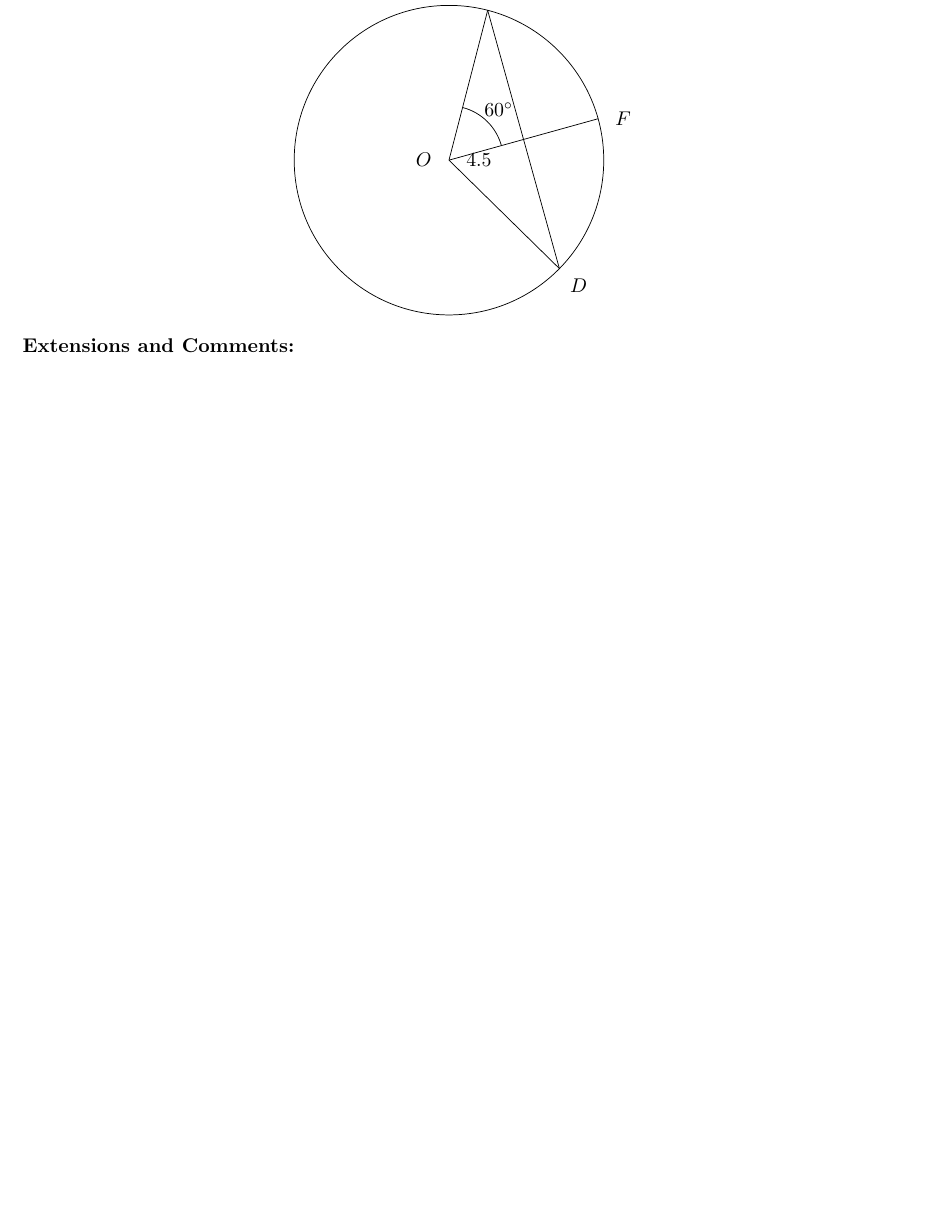
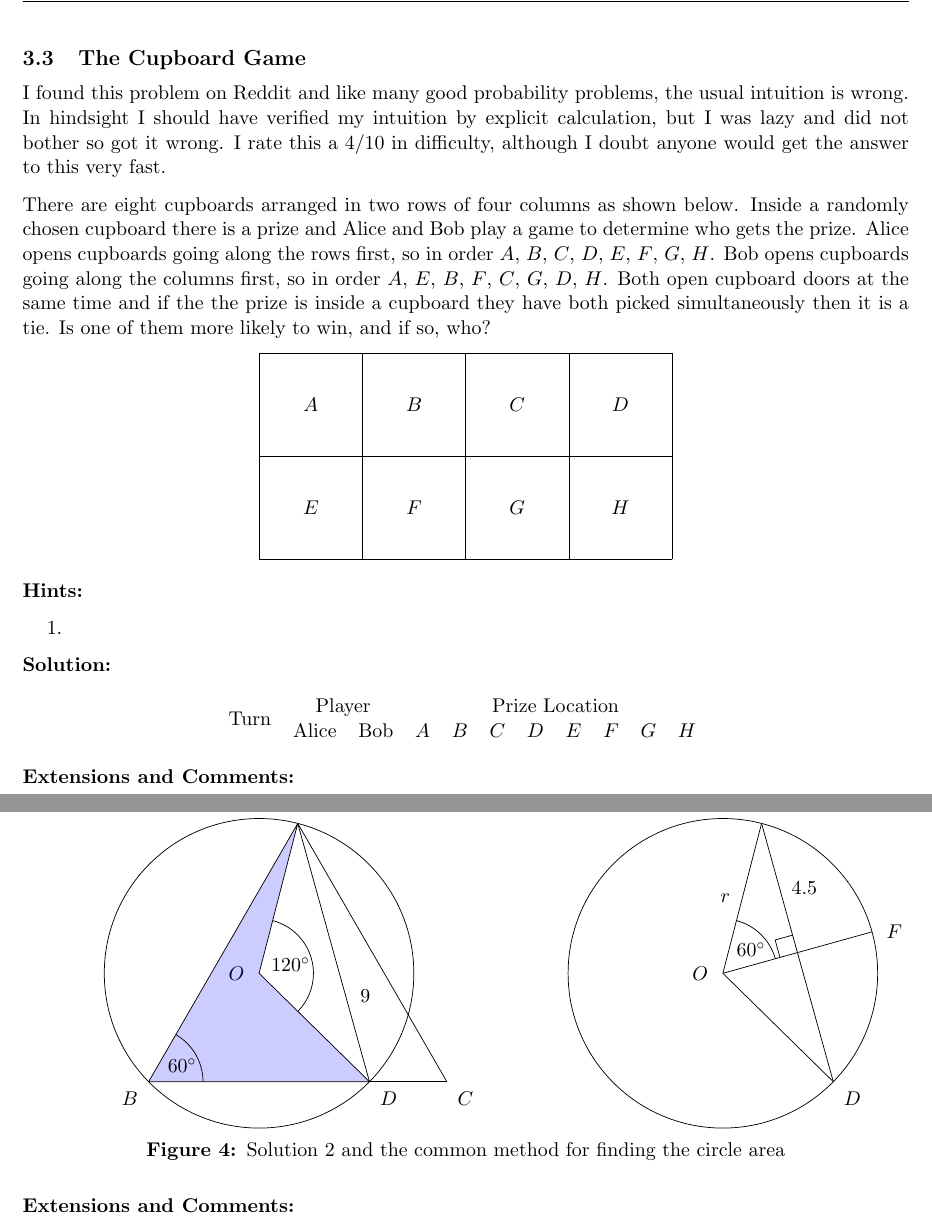
Before and after one commit to HenryGinn/Puzzles, a LaTeX document (main.tex, which reads 3 - Probability/TheCupboardGame.tex, 4 - Geometry/AlmostInscribedTriangleInCircle/AlmostInscribedTriangleInCircle.tex): part of page 43 of 48 before the commit and two parts of pages 37 and 44 of 49 after it, the two joined at a grey line, cut at the place of the change, the shorter picture padded with empty space. Compiled offline with pdfLaTeX.

Commit message:
Start TheCupboardGame

```diff
--- /dev/null
+++ b/3 - Probability/TheCupboardGame.tex
@@ -0,0 +1,37 @@
+\subsection{The Cupboard Game}
+
+I found this problem on Reddit and like many good probability problems, the usual intuition is wrong. In hindsight I should have verified my intuition by explicit calculation, but I was lazy and did not bother so got it wrong. I rate this a 4/10 in difficulty, although I doubt anyone would get the answer to this very fast.
+
+There are eight cupboards arranged in two rows of four columns as shown below. Inside a randomly chosen cupboard there is a prize and Alice and Bob play a game to determine who gets the prize. Alice opens cupboards going along the rows first, so in order $A$, $B$, $C$, $D$, $E$, $F$, $G$, $H$. Bob opens cupboards going along the columns first, so in order $A$, $E$, $B$, $F$, $C$, $G$, $D$, $H$. Both open cupboard doors at the same time and if the the prize is inside a cupboard they have both picked simultaneously then it is a tie. Is one of them more likely to win, and if so, who?
+
+\begin{center}
+	\begin{tikzpicture}[scale=2]
+		\draw grid (4, 2);
+		\node at (0.5, 1.5) {$A$};
+		\node at (1.5, 1.5) {$B$};
+		\node at (2.5, 1.5) {$C$};
+		\node at (3.5, 1.5) {$D$};
+		\node at (0.5, 0.5) {$E$};
+		\node at (1.5, 0.5) {$F$};
+		\node at (2.5, 0.5) {$G$};
+		\node at (3.5, 0.5) {$H$};
+	\end{tikzpicture}
+\end{center}
+
+\textbf{Hints:}
+
+\begin{enumerate}
+	\item
+\end{enumerate}
+
+\textbf{Solution:}
+
+\begin{table}[H]
+	\centering
+	\begin{tabular}{ccccccccccc}
+		\multirow{2}{*}{Turn} & \multicolumn{2}{c}{Player} & \multicolumn{8}{c}{Prize Location}  \\
+		 & Alice & Bob & $A$ & $B$ & $C$ & $D$ & $E$ & $F$ & $G$ & $H$
+	\end{tabular}
+\end{table}
+
+\textbf{Extensions and Comments:}
--- a/4 - Geometry/AlmostInscribedTriangleInCircle/AlmostInscribedTriangleInCircle.tex
+++ b/4 - Geometry/AlmostInscribedTriangleInCircle/AlmostInscribedTriangleInCircle.tex
@@ -111,4 +128,30 @@ By definition $|AD| = |AE|$ which makes triangle $DAE$ isocoles. As shown before
+\begin{figure}[H]
 	\begin{center}
+		\hfill
+		\begin{tikzpicture}[scale=3]
+			\input{4 - Geometry/AlmostInscribedTriangleInCircle/Coordinates.tikz}
+
+			\coordinate (O) at (0, 0);
+
+			\node at (A) [above = 0.1 of A] {$A$};
+			\node at (B) [below left = 0.1 of B] {$B$};
+			\node at (C) [below right = 0.1 of C] {$C$};
+			\node at (D) [below right = 0.1 of D] {$D$};
+			\node at (O) [left = 0.15 of O] {$O$};
+			\node at (d) [right = 0.15 of d] {$9$};
+
+			\draw (O) circle[radius=1];
+			\draw (A) -- (C);
+			\draw (C) -- (D);
+			\draw (A) -- (D);
+			\draw[fill=blue, fill opacity=0.2] (A) -- (B) -- (D) -- (O) -- (A);
+
+			\pic[draw, angle radius=30, "\hspace{2mm}$60\degree$"] {angle = D--B--A};
+			\pic[draw, angle radius=30, "$120\degree$"] {angle = D--O--A};
+
+			\label{fig:AlmostInscribedTriangle_Kite}
+		\end{tikzpicture}
+		\hfill
 		\begin{tikzpicture}[scale=3]
 			\input{4 - Geometry/AlmostInscribedTriangleInCircle/Coordinates.tikz}
 
--- a/main.tex
+++ b/main.tex
@@ -11,7 +11,7 @@
 \usepackage{amsfonts}
 \usepackage[dvipsnames]{xcolor}
 \usepackage{tikz}
-\usetikzlibrary{quotes, angles, positioning}
+\usetikzlibrary{quotes, angles, positioning, math}
 \usepackage{tkz-euclide}
 \usepackage{multirow}
 \usepackage{gensymb}
```
Also changed, not shown: 3 - Probability/3 - Probability.tex (+1 -0 lines), 4 - Geometry/AlmostInscribedTriangleInCircle/Coordinates.tikz (+2 -0 lines), main.pdf, 4 - Geometry/AlmostInscribedTriangleInCircle/AlmostInscribedTriangleInCircle.tex (35 more changed lines), 7 other files. Lines whose indentation alone changed are shown as unchanged.
